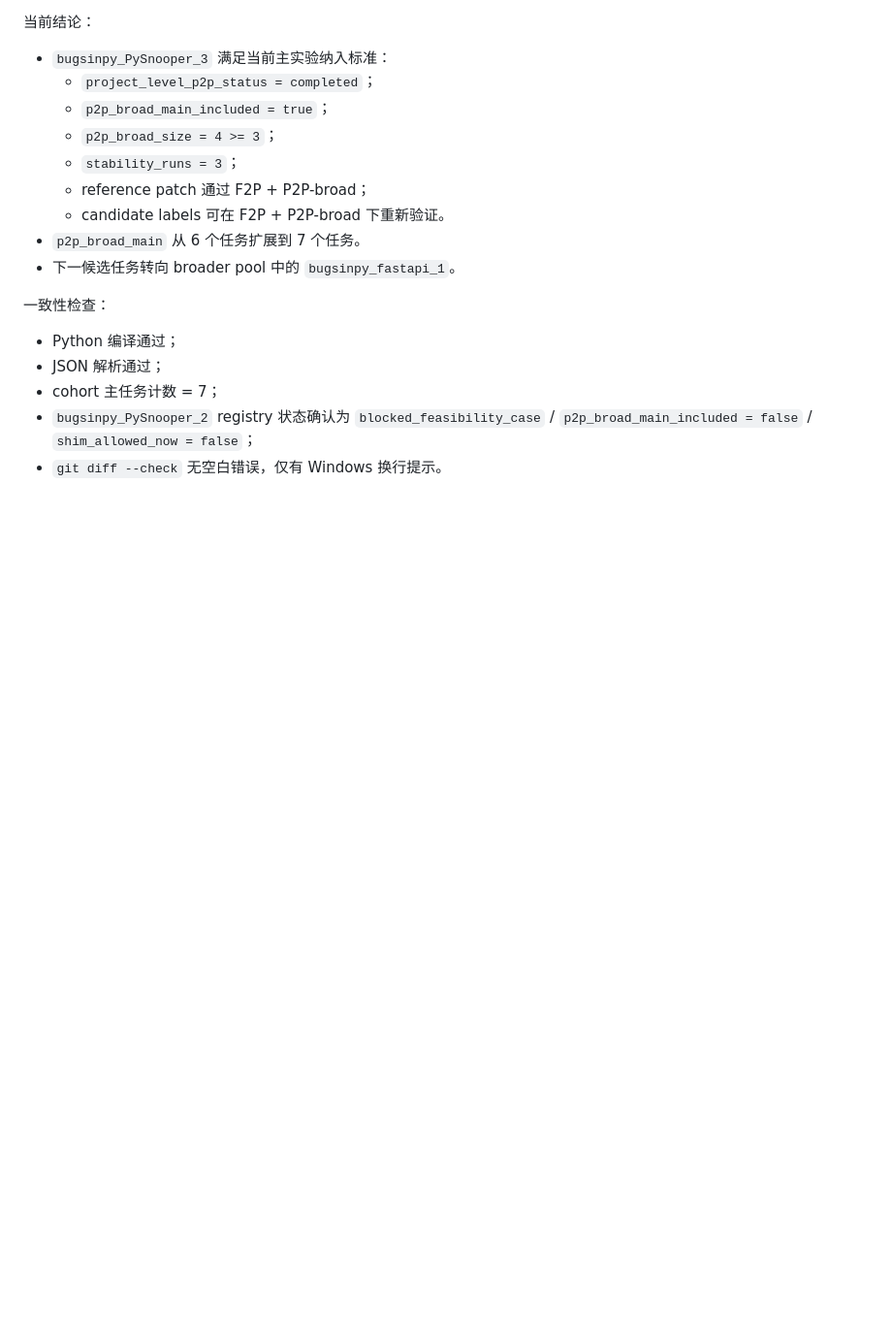
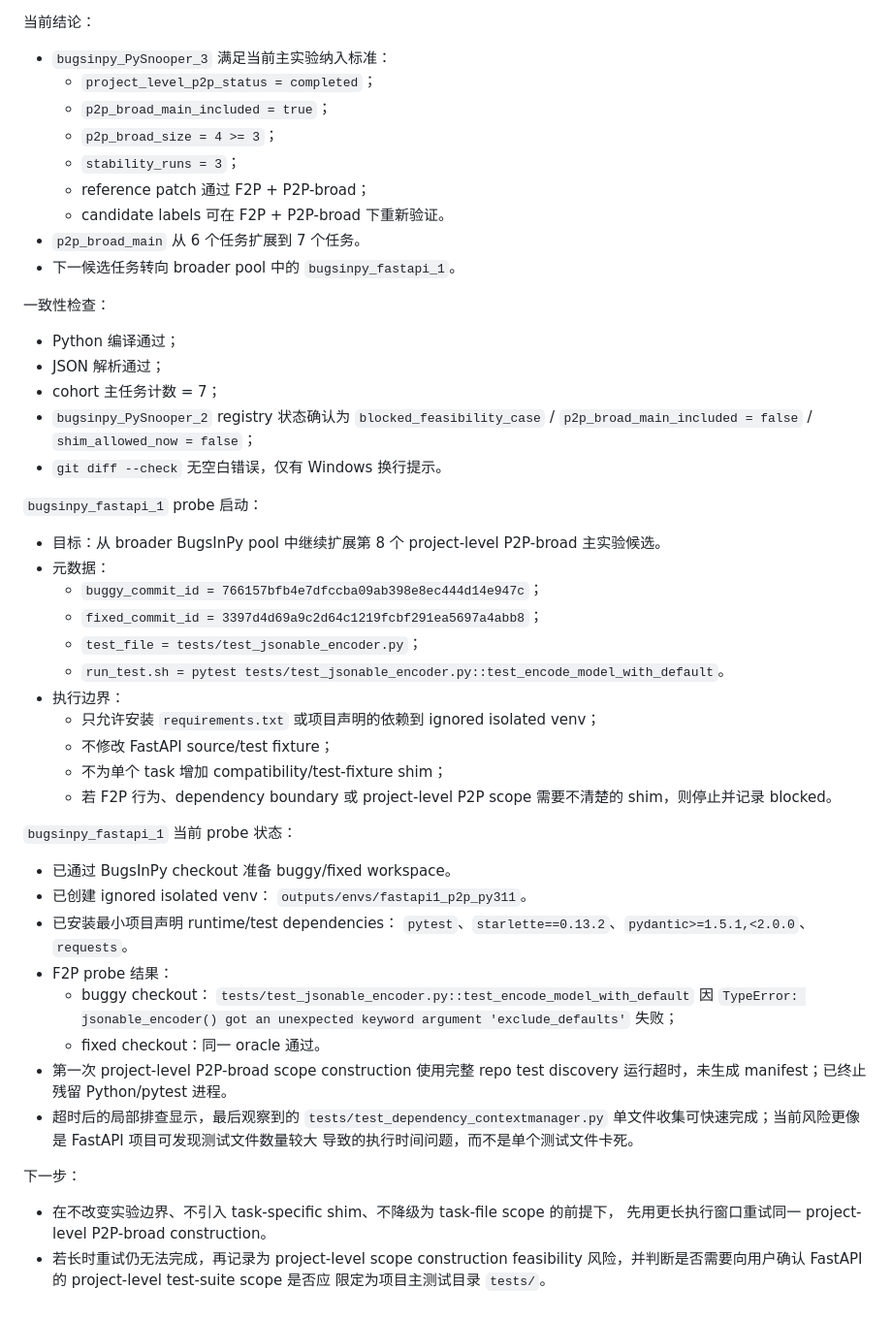
Before and after one commit to gaoming-a/research95, a Markdown page: docs/plans/current_plan_zh.md, the part around the change. Shown at 97% size. Drawn GitHub-style; blank space fills up the shorter version.

Commit message:
Record FastAPI 1 probe status

```diff
--- a/docs/plans/current_plan_zh.md
+++ b/docs/plans/current_plan_zh.md
@@ -2791,3 +2791,46 @@ project-level P2P-broad construction under the existing audited pipeline.
   `blocked_feasibility_case` / `p2p_broad_main_included = false` /
   `shim_allowed_now = false`；
 - `git diff --check` 无空白错误，仅有 Windows 换行提示。
+
+`bugsinpy_fastapi_1` probe 启动：
+
+- 目标：从 broader BugsInPy pool 中继续扩展第 8 个 project-level
+  P2P-broad 主实验候选。
+- 元数据：
+  - `buggy_commit_id = 766157bfb4e7dfccba09ab398e8ec444d14e947c`；
+  - `fixed_commit_id = 3397d4d69a9c2d64c1219fcbf291ea5697a4abb8`；
+  - `test_file = tests/test_jsonable_encoder.py`；
+  - `run_test.sh = pytest tests/test_jsonable_encoder.py::test_encode_model_with_default`。
+- 执行边界：
+  - 只允许安装 `requirements.txt` 或项目声明的依赖到 ignored isolated venv；
+  - 不修改 FastAPI source/test fixture；
+  - 不为单个 task 增加 compatibility/test-fixture shim；
+  - 若 F2P 行为、dependency boundary 或 project-level P2P scope 需要不清楚的
+    shim，则停止并记录 blocked。
+
+`bugsinpy_fastapi_1` 当前 probe 状态：
+
+- 已通过 BugsInPy checkout 准备 buggy/fixed workspace。
+- 已创建 ignored isolated venv：
+  `outputs/envs/fastapi1_p2p_py311`。
+- 已安装最小项目声明 runtime/test dependencies：
+  `pytest`、`starlette==0.13.2`、`pydantic>=1.5.1,<2.0.0`、`requests`。
+- F2P probe 结果：
+  - buggy checkout：
+    `tests/test_jsonable_encoder.py::test_encode_model_with_default`
+    因 `TypeError: jsonable_encoder() got an unexpected keyword argument
+    'exclude_defaults'` 失败；
+  - fixed checkout：同一 oracle 通过。
+- 第一次 project-level P2P-broad scope construction 使用完整 repo test discovery
+  运行超时，未生成 manifest；已终止残留 Python/pytest 进程。
+- 超时后的局部排查显示，最后观察到的 `tests/test_dependency_contextmanager.py`
+  单文件收集可快速完成；当前风险更像是 FastAPI 项目可发现测试文件数量较大
+  导致的执行时间问题，而不是单个测试文件卡死。
+
+下一步：
+
+- 在不改变实验边界、不引入 task-specific shim、不降级为 task-file scope 的前提下，
+  先用更长执行窗口重试同一 project-level P2P-broad construction。
+- 若长时重试仍无法完成，再记录为 project-level scope construction feasibility
+  风险，并判断是否需要向用户确认 FastAPI 的 project-level test-suite scope 是否应
+  限定为项目主测试目录 `tests/`。
```
